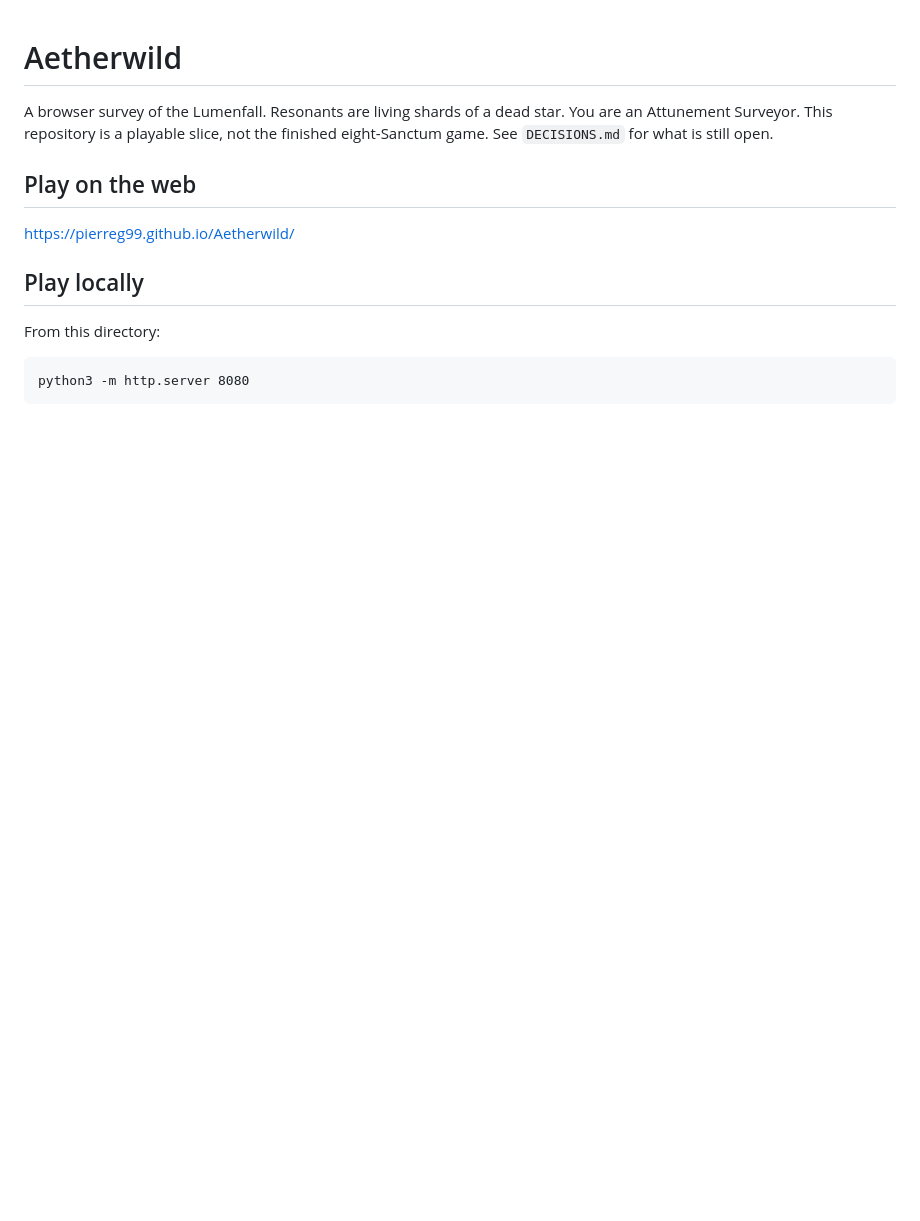
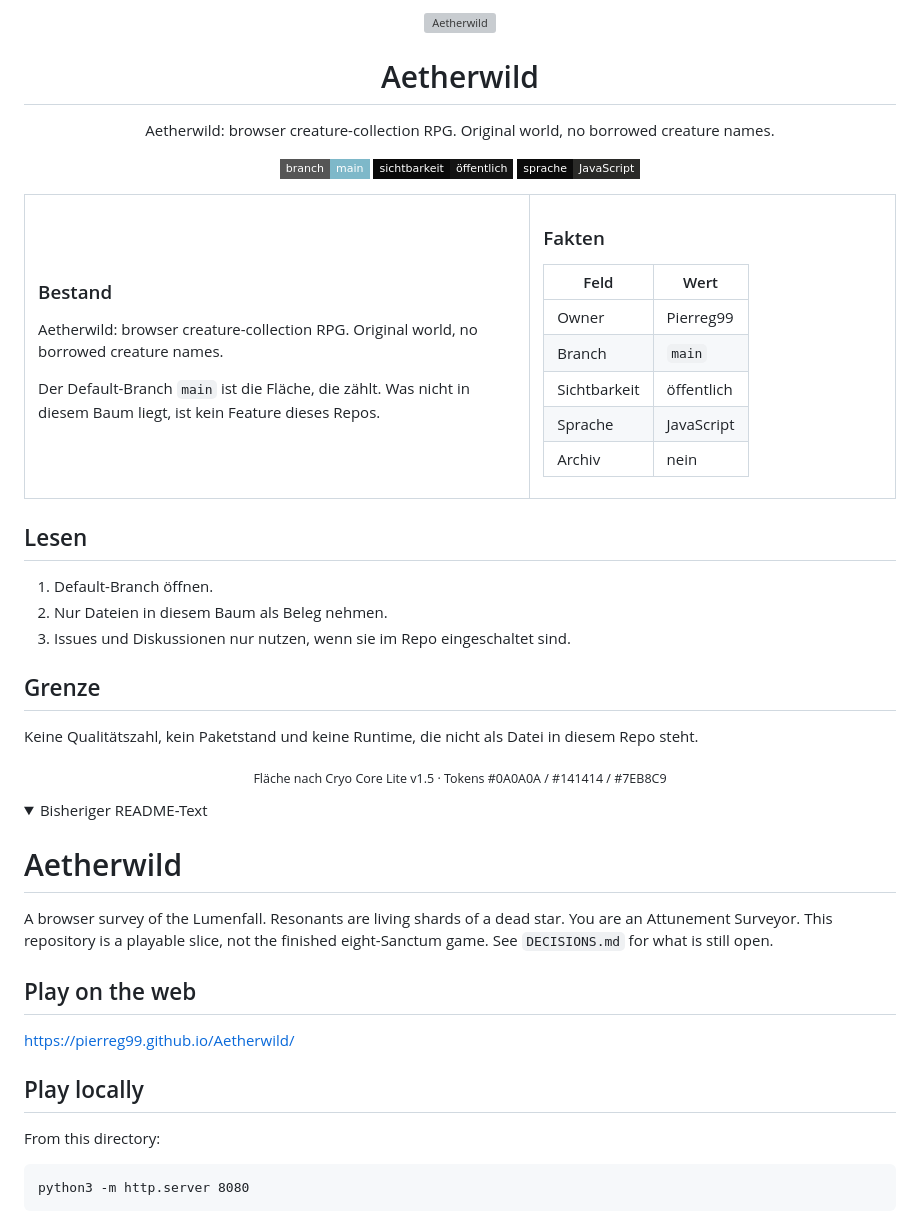
Before and after one commit to Pierreg99/Aetherwild, a Markdown page: README.md, the part around one of its changes. Drawn GitHub-style; folded sections open; badges without logos; blank space fills up the shorter version; grey boxes are pictures that could not be loaded.

Commit message:
docs: Core Lite README Fläche

```diff
--- a/README.md
+++ b/README.md
@@ -1,3 +1,60 @@
+<div align="center">
+
+<img src="./assets/readme-banner.svg" alt="Aetherwild" width="100%">
+
+# Aetherwild
+
+Aetherwild: browser creature-collection RPG. Original world, no borrowed creature names.
+
+[![branch](https://img.shields.io/badge/branch-main-7EB8C9?style=flat-square)](https://github.com/Pierreg99/Aetherwild)
+[![sichtbarkeit](https://img.shields.io/badge/sichtbarkeit-öffentlich-141414?style=flat-square&labelColor=0A0A0A)](https://github.com/Pierreg99/Aetherwild)
+[![sprache](https://img.shields.io/badge/sprache-JavaScript-2A2A28?style=flat-square&labelColor=0A0A0A)](https://github.com/Pierreg99/Aetherwild)
+
+</div>
+
+<table>
+<tr>
+<td width="58%" valign="top">
+
+### Bestand
+
+Aetherwild: browser creature-collection RPG. Original world, no borrowed creature names.
+
+Der Default-Branch `main` ist die Fläche, die zählt. Was nicht in diesem Baum liegt, ist kein Feature dieses Repos.
+
+</td>
+<td width="42%" valign="top">
+
+### Fakten
+
+| Feld | Wert |
+| --- | --- |
+| Owner | Pierreg99 |
+| Branch | `main` |
+| Sichtbarkeit | öffentlich |
+| Sprache | JavaScript |
+| Archiv | nein |
+
+</td>
+</tr>
+</table>
+
+## Lesen
+
+1. Default-Branch öffnen.
+2. Nur Dateien in diesem Baum als Beleg nehmen.
+3. Issues und Diskussionen nur nutzen, wenn sie im Repo eingeschaltet sind.
+
+## Grenze
+
+Keine Qualitätszahl, kein Paketstand und keine Runtime, die nicht als Datei in diesem Repo steht.
+
+<p align="center"><sub>Fläche nach Cryo Core Lite v1.5 · Tokens #0A0A0A / #141414 / #7EB8C9</sub></p>
+
+
+<details>
+<summary>Bisheriger README-Text</summary>
+
 # Aetherwild
 
 A browser survey of the Lumenfall. Resonants are living shards of a dead star. You are an Attunement Surveyor. This repository is a playable slice, not the finished eight-Sanctum game. See `DECISIONS.md` for what is still open.
```
Also changed, not shown: other parts of README.md (+2 -0 lines).
